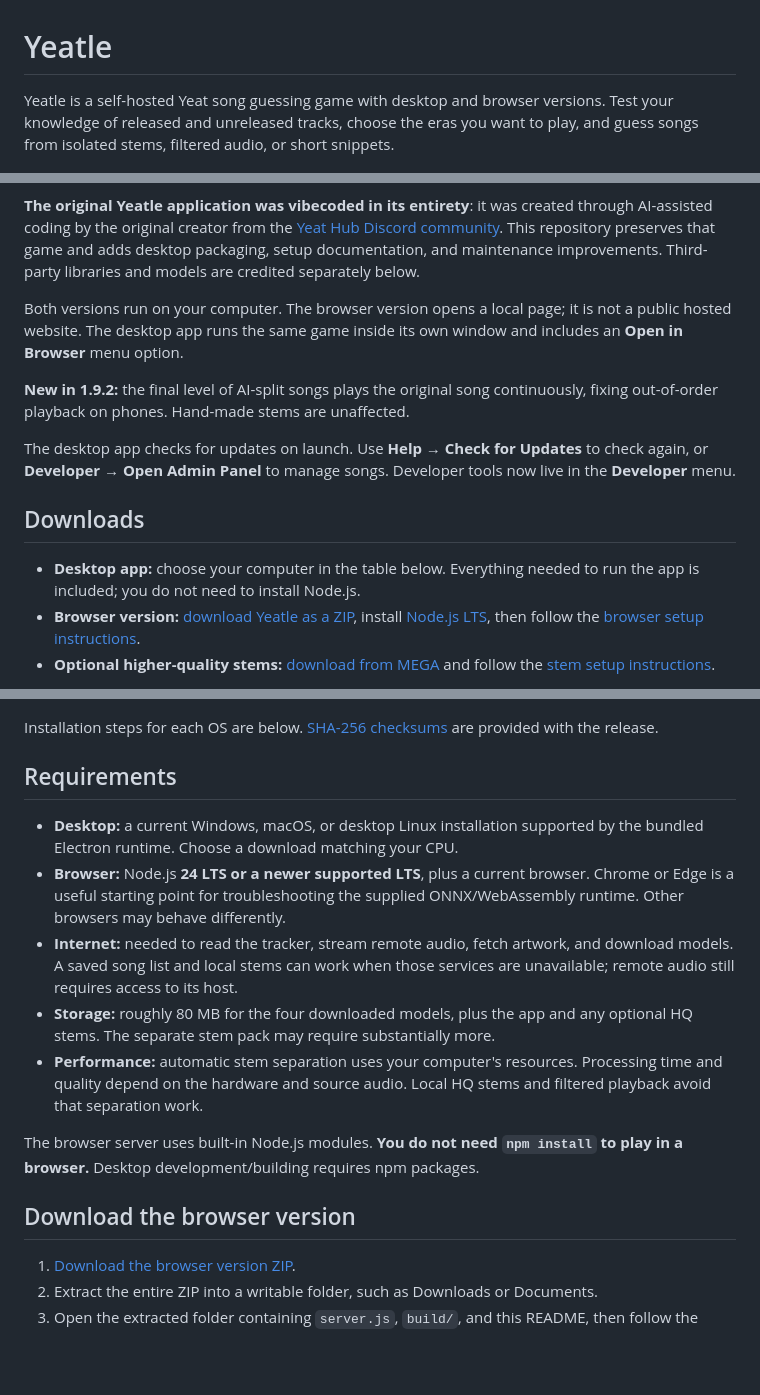
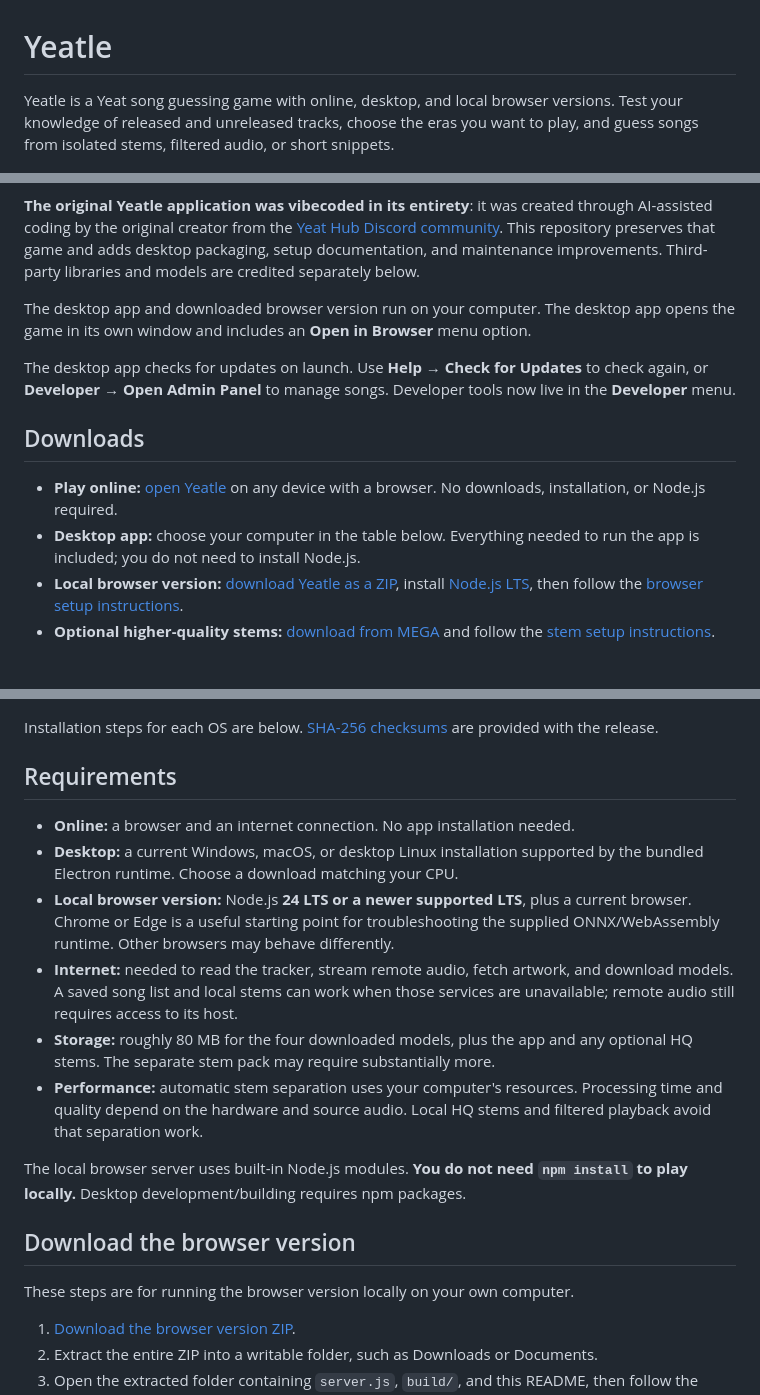
Before and after one commit to gustownis/yeatle, a Markdown page: README.md, 3 parts joined by grey strips. Drawn GitHub-style; blank space fills up the shorter version.

Commit message:
Add hosted browser play option to README

```diff
--- a/README.md
+++ b/README.md
@@ -1,9 +1,6 @@
 # Yeatle
 
-Yeatle is a self-hosted Yeat song guessing game with desktop and browser
-versions. Test your knowledge of released and unreleased tracks, choose the
-eras you want to play, and guess songs from isolated stems, filtered audio,
-or short snippets.
+Yeatle is a Yeat song guessing game with online, desktop, and local browser versions. Test your knowledge of released and unreleased tracks, choose the eras you want to play, and guess songs from isolated stems, filtered audio, or short snippets.
 
 ![Yeatle running in its desktop window](docs/desktop-preview.png)
 
@@ -14,13 +11,7 @@ preserves that game and adds desktop packaging, setup documentation, and
 maintenance improvements. Third-party libraries and models are credited
 separately below.
 
-Both versions run on your computer. The browser version opens a local page;
-it is not a public hosted website. The desktop app runs the same game inside
-its own window and includes an **Open in Browser** menu option.
-
-**New in 1.9.2:** the final level of AI-split songs plays the original song
-continuously, fixing out-of-order playback on phones. Hand-made stems are
-unaffected.
+The desktop app and downloaded browser version run on your computer. The desktop app opens the game in its own window and includes an **Open in Browser** menu option.
 
 The desktop app checks for updates on launch. Use **Help →
 Check for Updates** to check again, or **Developer → Open Admin Panel** to
@@ -28,9 +19,10 @@ manage songs. Developer tools now live in the **Developer** menu.
 
 ## Downloads
 
+- **Play online:** [open Yeatle](https://playyeatle.duckdns.org/) on any device with a browser. No downloads, installation, or Node.js required.
 - **Desktop app:** choose your computer in the table below. Everything needed
   to run the app is included; you do not need to install Node.js.
-- **Browser version:** [download Yeatle as a ZIP](https://github.com/gustownis/yeatle/archive/refs/heads/main.zip),
+- **Local browser version:** [download Yeatle as a ZIP](https://github.com/gustownis/yeatle/archive/refs/heads/main.zip),
   install [Node.js LTS](https://nodejs.org/en/download), then follow the
   [browser setup instructions](#download-the-browser-version).
 - **Optional higher-quality stems:** [download from MEGA](https://mega.nz/folder/Kkh3WIyQ#xnMG5aidP0AGWQas0bur4g)
@@ -55,9 +47,10 @@ are provided with the release.
 
 ## Requirements
 
+- **Online:** a browser and an internet connection. No app installation needed.
 - **Desktop:** a current Windows, macOS, or desktop Linux installation supported
   by the bundled Electron runtime. Choose a download matching your CPU.
-- **Browser:** Node.js **24 LTS or a newer supported LTS**, plus a current
+- **Local browser version:** Node.js **24 LTS or a newer supported LTS**, plus a current
   browser. Chrome or Edge is a useful starting point for troubleshooting the
   supplied ONNX/WebAssembly runtime. Other browsers may behave differently.
 - **Internet:** needed to read the tracker, stream remote audio, fetch artwork,
@@ -69,10 +62,11 @@ are provided with the release.
   Processing time and quality depend on the hardware and source audio. Local
   HQ stems and filtered playback avoid that separation work.
 
-The browser server uses built-in Node.js modules. **You do not need `npm install`
-to play in a browser.** Desktop development/building requires npm packages.
+The local browser server uses built-in Node.js modules. **You do not need `npm install` to play locally.** Desktop development/building requires npm packages.
 
 ## Download the browser version
+
+These steps are for running the browser version locally on your own computer.
 
 1. [Download the browser version ZIP](https://github.com/gustownis/yeatle/archive/refs/heads/main.zip).
 2. Extract the entire ZIP into a writable folder, such as Downloads or Documents.
```
